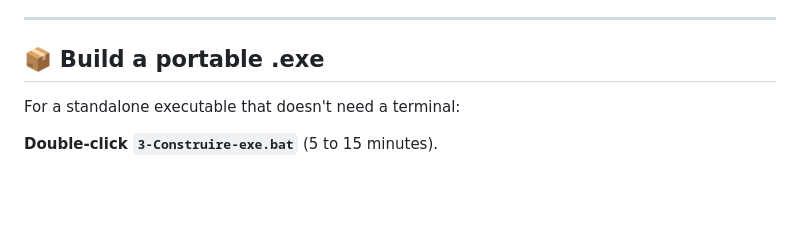
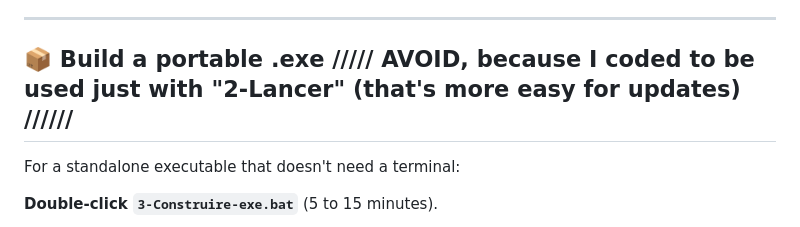
Before and after one commit to NyxAwroo/AI-Master-Studio, a Markdown page: README.md, the part around the change. GitHub-like rendering; blank space fills up the shorter version.

```diff
--- a/README.md
+++ b/README.md
@@ -75,7 +75,7 @@ If you are coming from an older version and have an `ai_master_backup_*.json` fi
 
 ---
 
-## 📦 Build a portable .exe
+## 📦 Build a portable .exe ///// AVOID, because I coded to be used just with  "2-Lancer" (that's more easy for updates) //////
 
 For a standalone executable that doesn't need a terminal:
 
```
